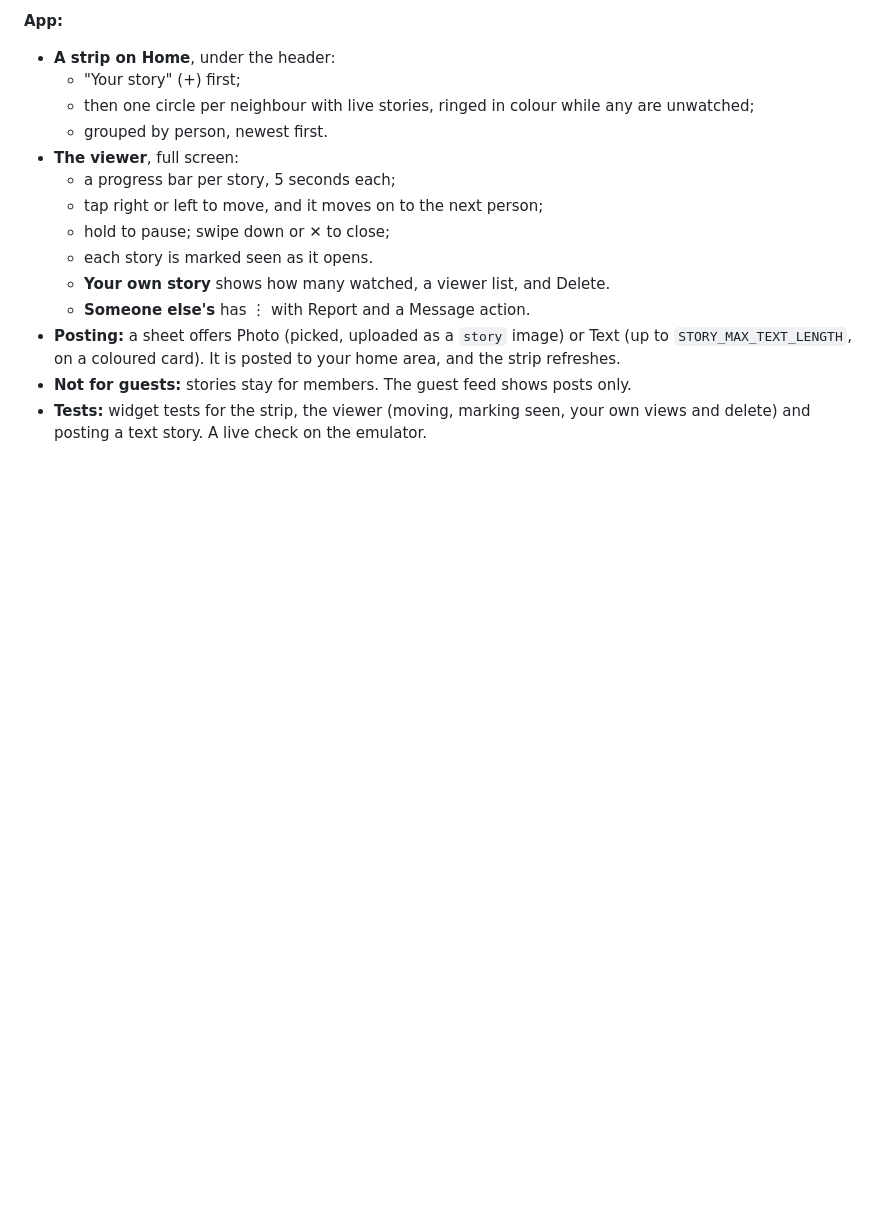
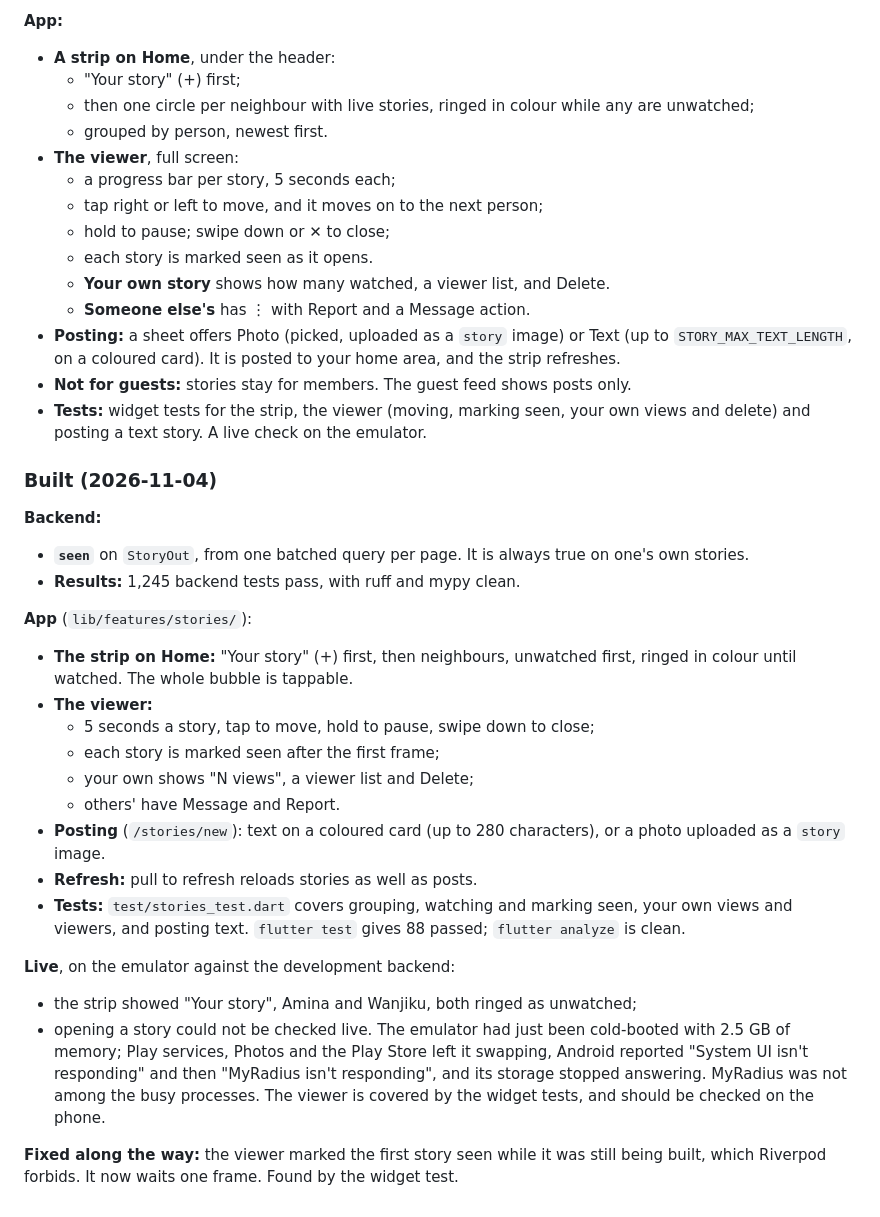
Before and after one commit to mosesgitonga/radius, a Markdown page: PROGRESS.md, the part around the change. Rendered like a GitHub page; blank space fills up the shorter version.

Commit message:
docs: slice 13 built

```diff
--- a/PROGRESS.md
+++ b/PROGRESS.md
@@ -3191,3 +3191,38 @@ image or text story, the nearby list, marking one seen, its viewers, deletion an
 - **Not for guests:** stories stay for members. The guest feed shows posts only.
 - **Tests:** widget tests for the strip, the viewer (moving, marking seen, your
   own views and delete) and posting a text story. A live check on the emulator.
+
+### Built (2026-11-04)
+
+**Backend:**
+- **`seen`** on `StoryOut`, from one batched query per page. It is always true
+  on one's own stories.
+- **Results:** 1,245 backend tests pass, with ruff and mypy clean.
+
+**App** (`lib/features/stories/`):
+- **The strip on Home:** "Your story" (+) first, then neighbours, unwatched first,
+  ringed in colour until watched. The whole bubble is tappable.
+- **The viewer:**
+  - 5 seconds a story, tap to move, hold to pause, swipe down to close;
+  - each story is marked seen after the first frame;
+  - your own shows "N views", a viewer list and Delete;
+  - others' have Message and Report.
+- **Posting** (`/stories/new`): text on a coloured card (up to 280 characters),
+  or a photo uploaded as a `story` image.
+- **Refresh:** pull to refresh reloads stories as well as posts.
+- **Tests:** `test/stories_test.dart` covers grouping, watching and marking seen,
+  your own views and viewers, and posting text. `flutter test` gives 88 passed;
+  `flutter analyze` is clean.
+
+**Live**, on the emulator against the development backend:
+- the strip showed "Your story", Amina and Wanjiku, both ringed as unwatched;
+- opening a story could not be checked live. The emulator had just been
+  cold-booted with 2.5 GB of memory; Play services, Photos and the Play Store
+  left it swapping, Android reported "System UI isn't responding" and then
+  "MyRadius isn't responding", and its storage stopped answering. MyRadius was
+  not among the busy processes. The viewer is covered by the widget tests, and
+  should be checked on the phone.
+
+**Fixed along the way:** the viewer marked the first story seen while it was
+still being built, which Riverpod forbids. It now waits one frame. Found by the
+widget test.
```
